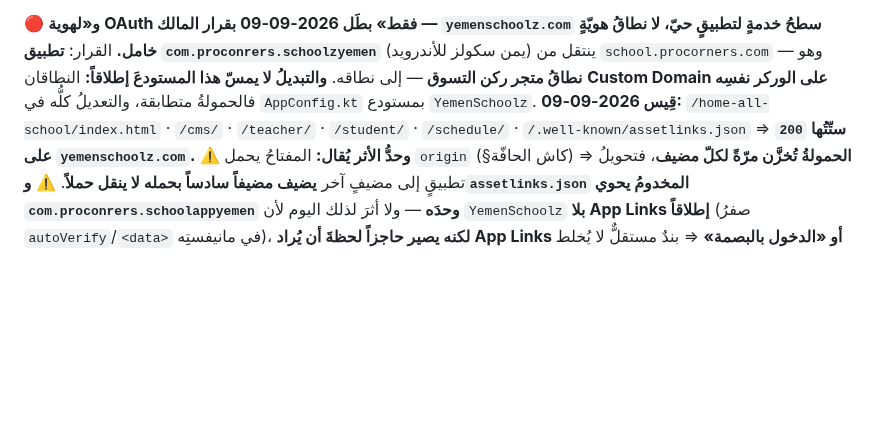
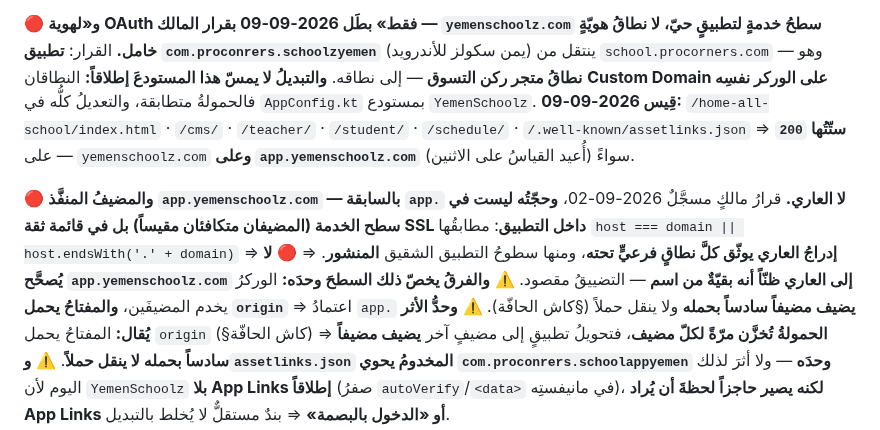
Before and after one commit to procorners-labs/school-app-yemen-web, a Markdown page: CLAUDE.md, the part around the change. Rendered like a GitHub page; blank space fills up the shorter version.

```diff
--- a/CLAUDE.md
+++ b/CLAUDE.md
@@ -99,7 +99,16 @@ Apps Script واحد** ⇒ حملُ الطالب يُسقط دخولَ المع
 **والتبديلُ لا يمسّ هذا المستودعَ إطلاقاً:** النطاقان **Custom Domain على الوركر نفسِه**
 فالحمولةُ متطابقة، والتعديلُ كلُّه في `AppConfig.kt` بمستودع `YemenSchoolz`.
 **قِيس 2026-09-09:** `/home-all-school/index.html` · `/cms/` · `/teacher/` · `/student/` ·
-`/schedule/` · `/.well-known/assetlinks.json` ⇒ **ستّتُها `200` على `yemenschoolz.com`.**
+`/schedule/` · `/.well-known/assetlinks.json` ⇒ **ستّتُها `200`** — على `yemenschoolz.com`
+**وعلى `app.yemenschoolz.com`** سواءً (أُعيد القياسُ على الاثنين).
+
+🔴 **والمضيفُ المنفَّذ `app.yemenschoolz.com` — بالسابقة `app.` لا العاري.** قرارُ مالكٍ
+مسجَّلٌ 2026-09-02، **وحجّتُه ليست في سطح الخدمة (المضيفان متكافئان مقيساً) بل في قائمة ثقة
+SSL داخل التطبيق**: مطابقُها `host === domain || host.endsWith('.' + domain)` ⇒ **إدراجُ
+العاري يوثّق كلَّ نطاقٍ فرعيٍّ تحته**، ومنها سطوحُ التطبيق الشقيق **المنشور**.
+⇒ 🔴 **لا يُصحَّح `app.yemenschoolz.com` إلى العاري ظنّاً أنه بقيّةٌ من اسم** — التضييقُ مقصود.
+⚠️ **والفرقُ يخصّ ذلك السطحَ وحدَه:** الوركرُ يخدم المضيفَين، **والمفتاحُ يحمل `origin`** ⇒
+اعتمادُ `app.` **يضيف مضيفاً سادساً بحمله** ولا ينقل حملاً (§كاش الحافّة).
 ⚠️ **وحدُّ الأثر يُقال:** المفتاحُ يحمل `origin` (§كاش الحافّة) ⇒ **الحمولةُ تُخزَّن مرّةً
 لكلّ مضيف**، فتحويلُ تطبيقٍ إلى مضيفٍ آخر **يضيف مضيفاً سادساً بحمله لا ينقل حملاً**.
 ⚠️ **و`assetlinks.json` المخدومُ يحوي `com.proconrers.schoolappyemen` وحدَه** — ولا أثرَ لذلك
```
